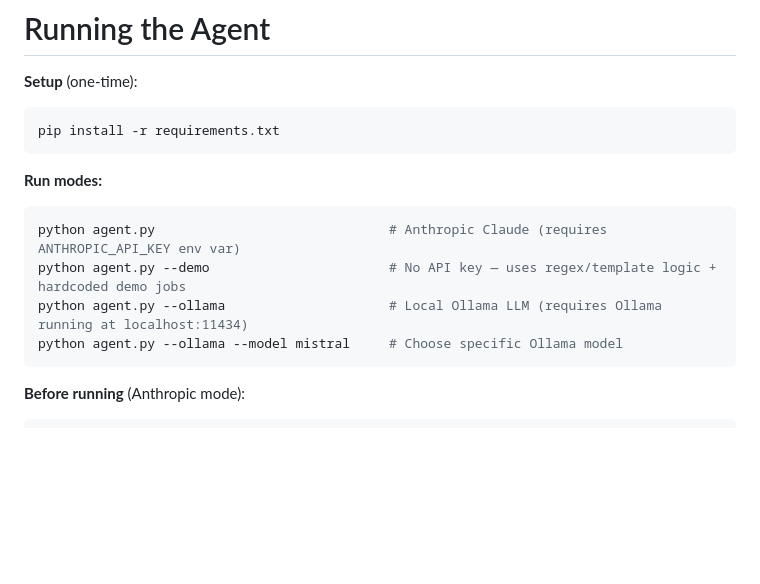
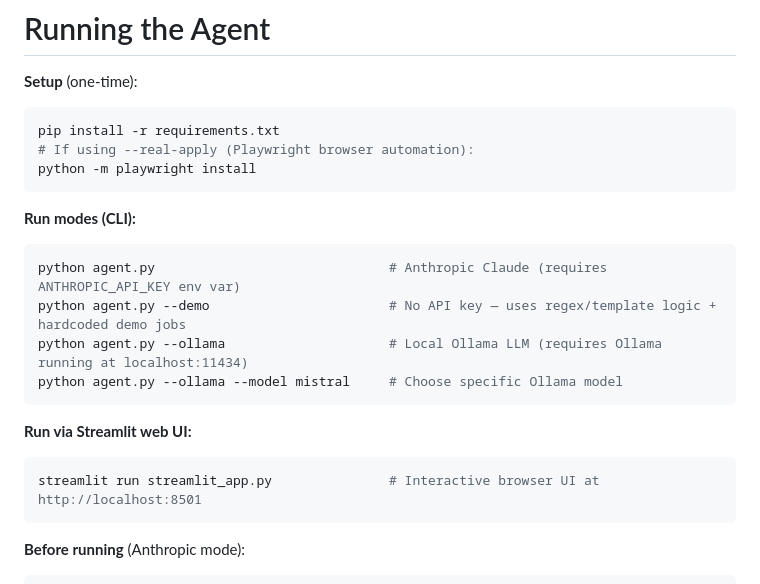
Before and after one commit to Sao-06/Job_App, a Markdown page: CLAUDE.md, the part around the change. Rendered like a GitHub page; blank space fills up the shorter version.

````diff
--- a/CLAUDE.md
+++ b/CLAUDE.md
@@ -15,14 +15,21 @@ This is an AI agent workspace for resume/CV generation, AI-initiated job applica
 **Setup** (one-time):
 ```bash
 pip install -r requirements.txt
+# If using --real-apply (Playwright browser automation):
+python -m playwright install
 ```
 
-**Run modes:**
+**Run modes (CLI):**
 ```bash
 python agent.py                              # Anthropic Claude (requires ANTHROPIC_API_KEY env var)
 python agent.py --demo                       # No API key — uses regex/template logic + hardcoded demo jobs
 python agent.py --ollama                     # Local Ollama LLM (requires Ollama running at localhost:11434)
 python agent.py --ollama --model mistral     # Choose specific Ollama model
+```
+
+**Run via Streamlit web UI:**
+```bash
+streamlit run streamlit_app.py               # Interactive browser UI at http://localhost:8501
 ```
 
 **Before running** (Anthropic mode):
````
Also changed, not shown: README.md (+60 -17 lines).
